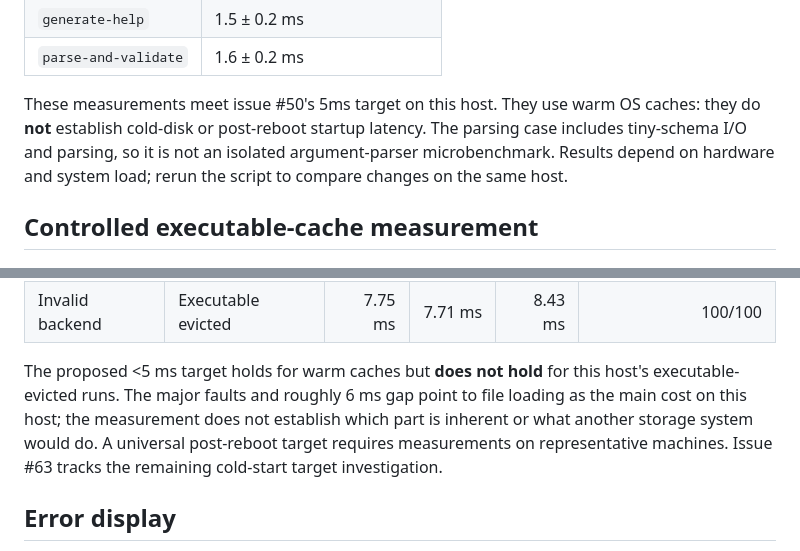
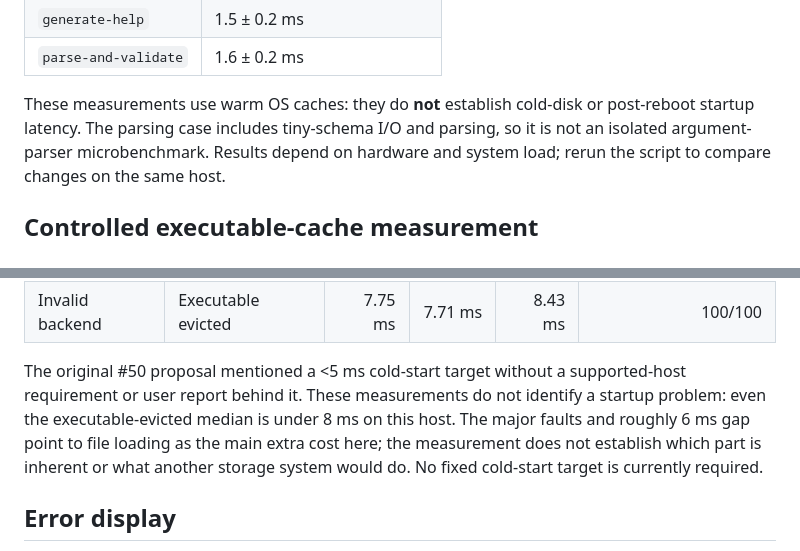
Before and after one commit to nth-bailey/PolyXML, a Markdown page: benchmarks/cli/README.md, 2 parts joined by grey strips. Rendered like a GitHub page.

Commit message:
docs(cli): retire arbitrary cold startup threshold

```diff
--- a/benchmarks/cli/README.md
+++ b/benchmarks/cli/README.md
@@ -25,8 +25,8 @@ A local Linux x86-64 release build measured on 2026-09-22 with hyperfine 1.19.0:
 | `generate-help` | 1.5 ± 0.2 ms |
 | `parse-and-validate` | 1.6 ± 0.2 ms |
 
-These measurements meet issue #50's 5ms target on this host. They use warm OS
-caches: they do **not** establish cold-disk or post-reboot startup latency.
+These measurements use warm OS caches: they do **not** establish cold-disk or
+post-reboot startup latency.
 The parsing case includes tiny-schema I/O and parsing, so it is not an isolated
 argument-parser microbenchmark. Results depend on hardware and system load;
 rerun the script to compare changes on the same host.
@@ -60,12 +60,13 @@ release CLI, 100 runs per case and mode on 2026-09-22 measured:
 | Invalid backend | Warm | 1.66 ms | 1.64 ms | 1.99 ms | 0/100 |
 | Invalid backend | Executable evicted | 7.75 ms | 7.71 ms | 8.43 ms | 100/100 |
 
-The proposed <5 ms target holds for warm caches but **does not hold** for this
-host's executable-evicted runs. The major faults and roughly 6 ms gap point to
-file loading as the main cost on this host; the measurement does not establish
-which part is inherent or what another storage system would do. A universal
-post-reboot target requires measurements on representative machines. Issue #63
-tracks the remaining cold-start target investigation.
+The original #50 proposal mentioned a <5 ms cold-start target without a
+supported-host requirement or user report behind it. These measurements do not
+identify a startup problem: even the executable-evicted median is under 8 ms
+on this host. The major faults and roughly 6 ms gap point to file loading as
+the main extra cost here; the measurement does not establish which part is
+inherent or what another storage system would do. No fixed cold-start target
+is currently required.
 
 ## Error display
 
```
